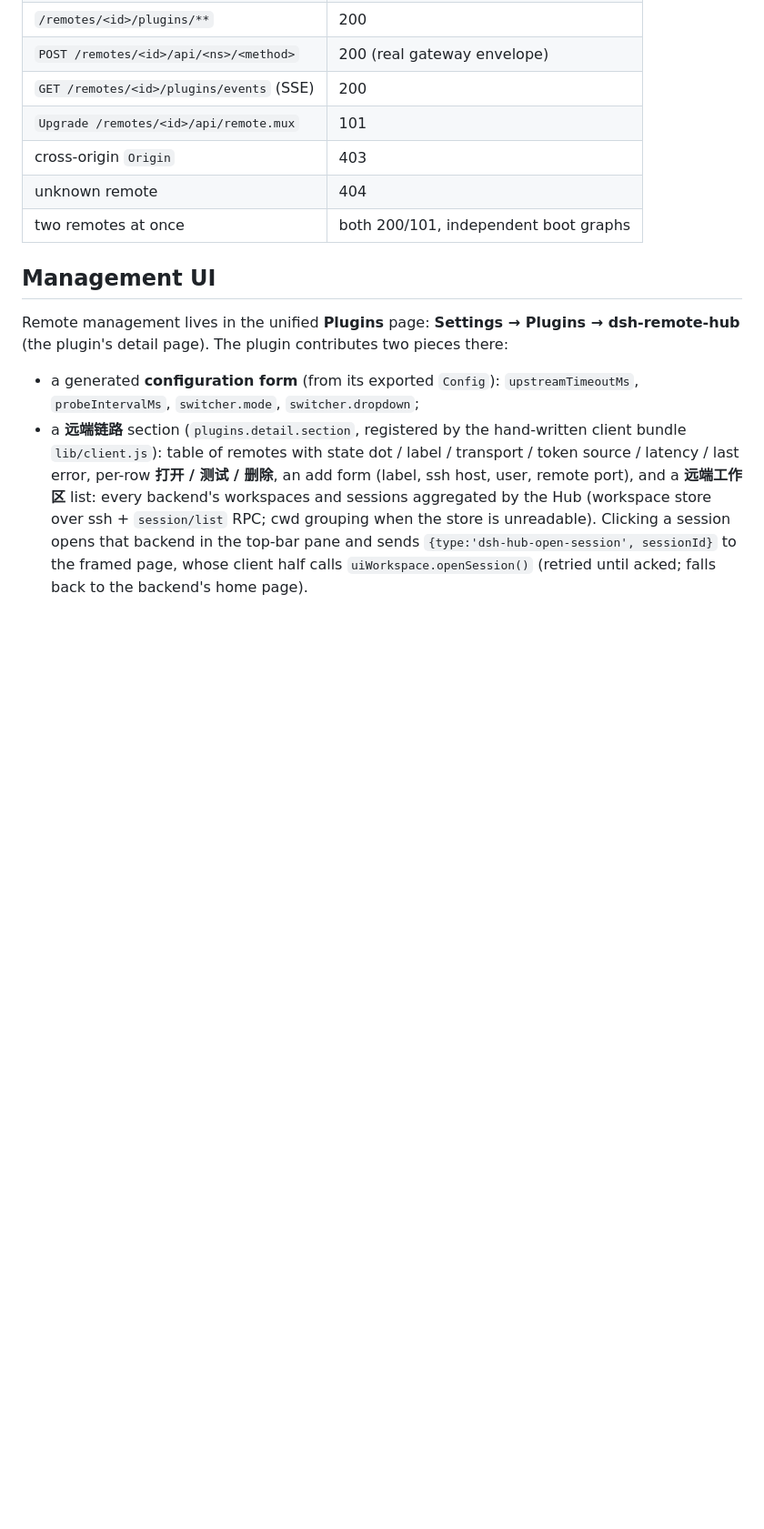
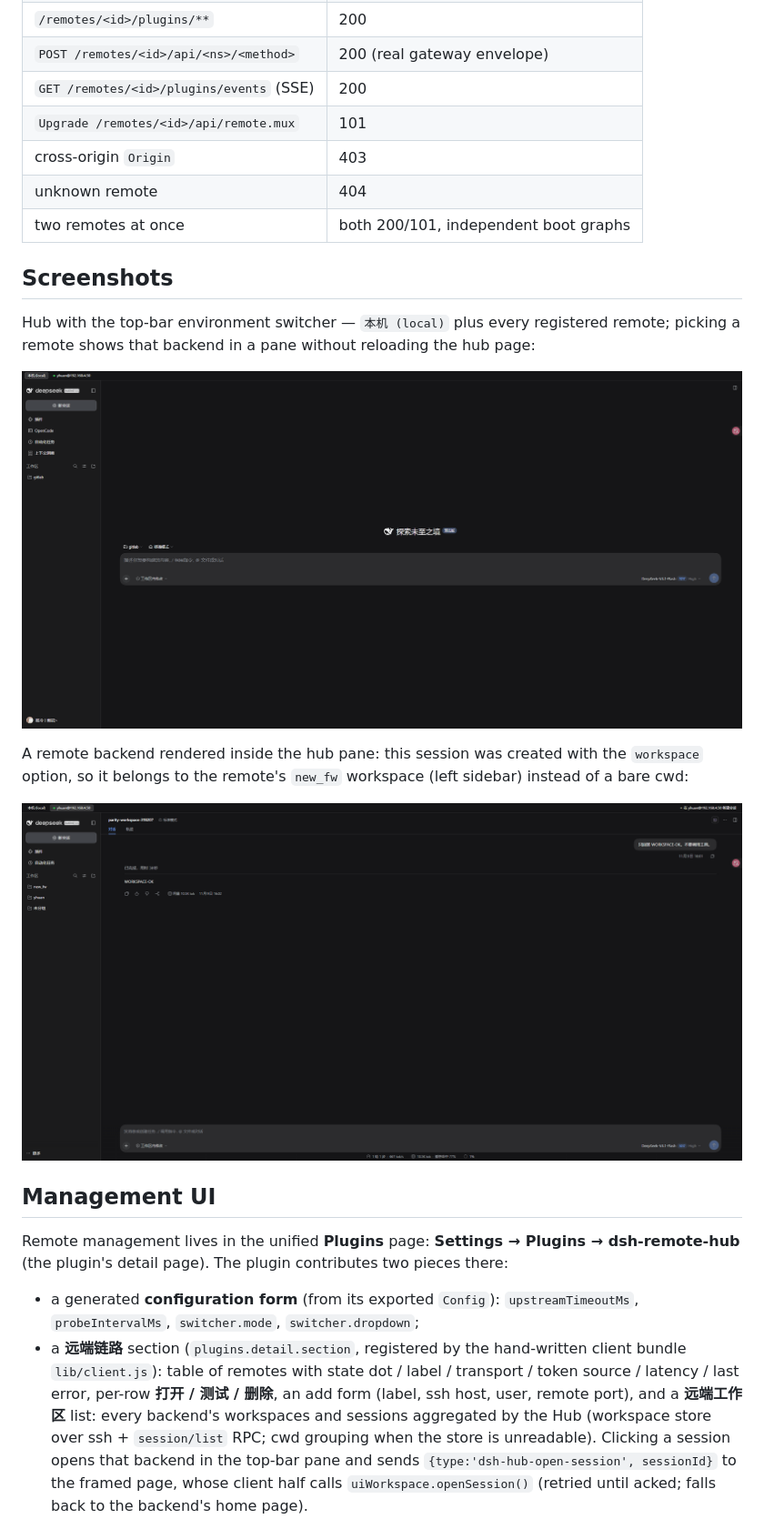
Before and after one commit to yhuan416/dsh-remote-hub, a Markdown page: README.md, the part around the change. Shown at 91% size. Drawn GitHub-style; pictures changed too: docs/images/hub-top-bar-switcher.png (added), docs/images/remote-workspace-session.png (added); blank space fills up the shorter version.

```diff
--- a/README.md
+++ b/README.md
@@ -38,6 +38,18 @@ Validated end-to-end against a real remote over `ssh -L`:
 | cross-origin `Origin` | 403 |
 | unknown remote | 404 |
 | two remotes at once | both 200/101, independent boot graphs |
+
+## Screenshots
+
+Hub with the top-bar environment switcher — `本机 (local)` plus every registered remote; picking a
+remote shows that backend in a pane without reloading the hub page:
+
+![Hub top bar with the local backend selected](docs/images/hub-top-bar-switcher.png)
+
+A remote backend rendered inside the hub pane: this session was created with the `workspace`
+option, so it belongs to the remote's `new_fw` workspace (left sidebar) instead of a bare cwd:
+
+![A remote session that joined the new_fw workspace](docs/images/remote-workspace-session.png)
 
 ## Management UI
 
```
Also changed, not shown: README.zh.md (+12 -0 lines).
